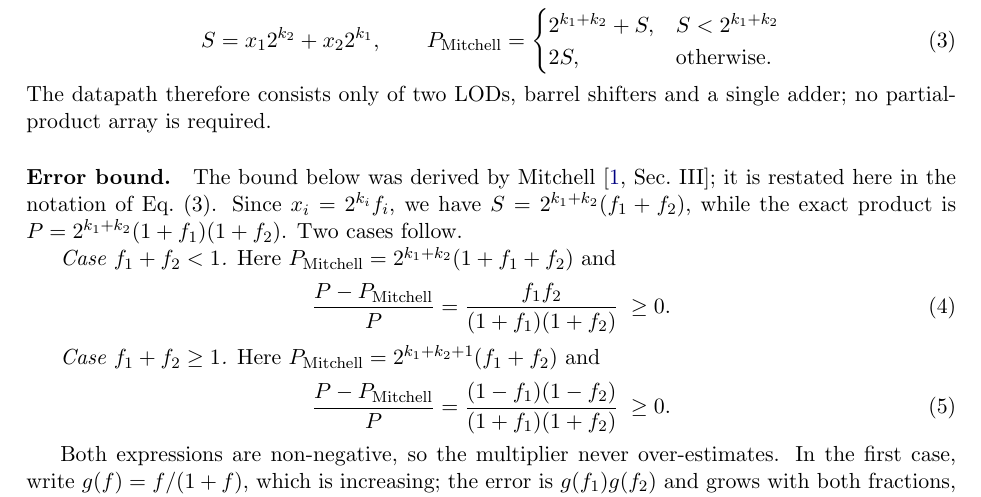
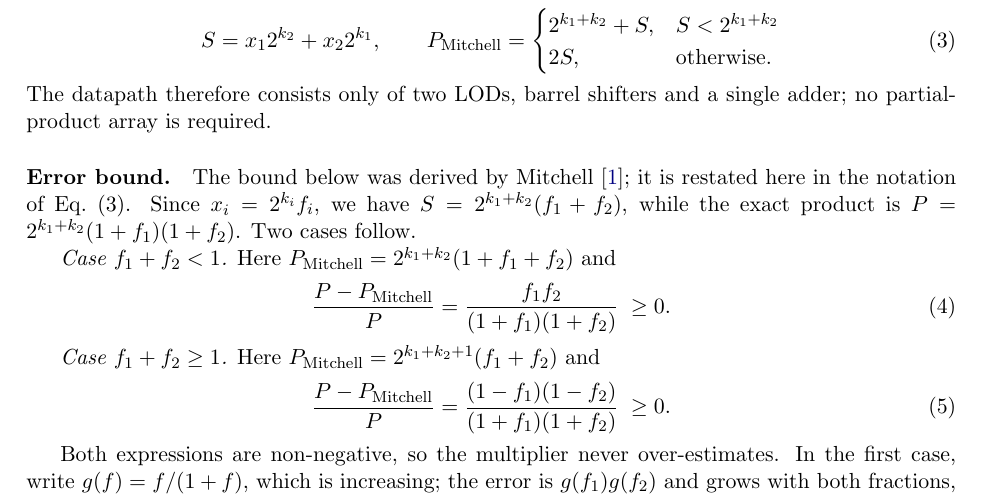
Before and after one commit to GitCodingMates/approx-mac-dnn, a LaTeX paper (docs/report.tex): part of page 2 of 10, cut so that both start at the same text. Compiled offline with pdfLaTeX.

Commit message:
Cite Mitchell's paper without a section number

```diff
--- a/docs/report.tex
+++ b/docs/report.tex
@@ -112,7 +112,7 @@ The datapath therefore consists only of two LODs, barrel shifters and a
 single adder; no partial-product array is required.
 
 \paragraph{Error bound.} The bound below was derived by
-Mitchell~\cite[Sec.~III]{mitchell1962}; it is restated here in the
+Mitchell~\cite{mitchell1962}; it is restated here in the
 notation of Eq.~(3). Since $x_i = 2^{k_i} f_i$, we have
 $S = 2^{k_1+k_2}(f_1+f_2)$, while the exact product is
 $P = 2^{k_1+k_2}(1+f_1)(1+f_2)$. Two cases follow.
```
Also changed, not shown: docs/report.pdf.
